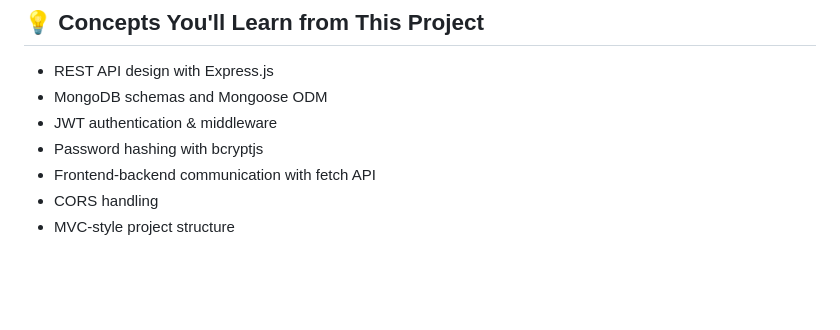
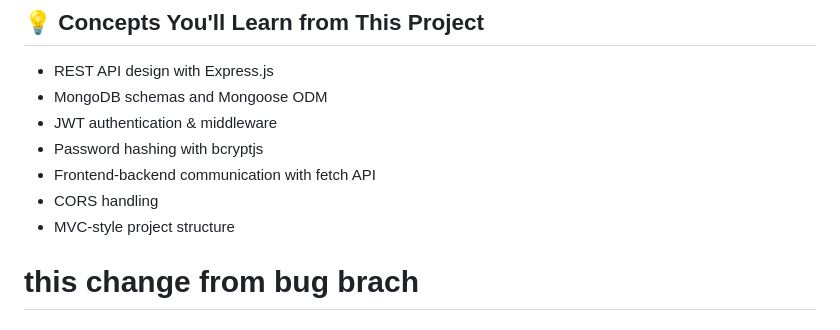
Before and after one commit to Vijayvinson-22/FeastNow, a Markdown page: fooddelivery/README.md, the part around the change. Drawn GitHub-style; blank space fills up the shorter version.

```diff
--- a/fooddelivery/README.md
+++ b/fooddelivery/README.md
@@ -121,3 +121,6 @@ Open `frontend/index.html` directly in your browser.
 - Frontend-backend communication with fetch API
 - CORS handling
 - MVC-style project structure
+
+
+# this change from bug brach
```
